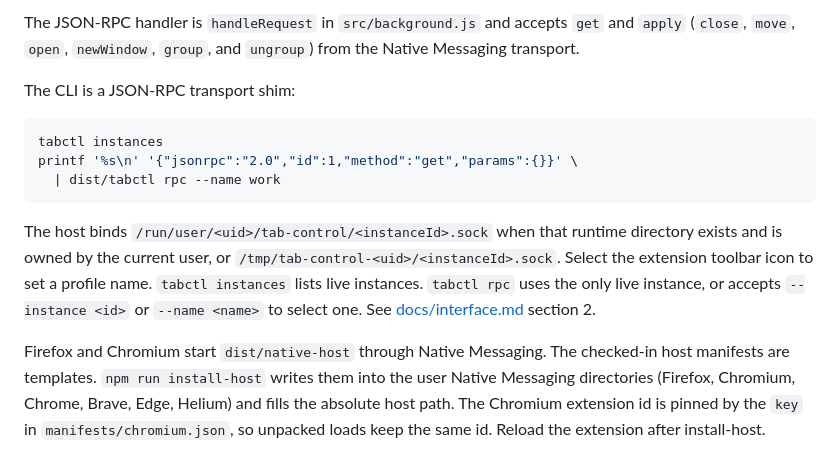
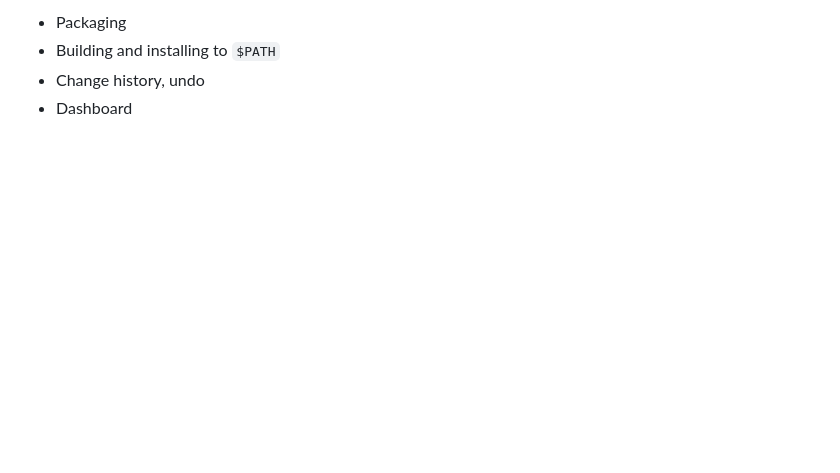
Before and after one commit to Kitryn/tab-control, a Markdown page: README.md, the part around the change printed below. Drawn GitHub-style; blank space fills up the shorter version.

````diff
--- a/README.md
+++ b/README.md
@@ -23,26 +80,5 @@ The source is shared. The build uses one browser-specific Manifest V3 file for e
 
-The JSON-RPC handler is `handleRequest` in `src/background.js` and accepts
-`get` and `apply` (`close`, `move`, `open`, `newWindow`, `group`, and
-`ungroup`) from the Native Messaging transport.
-
-The CLI is a JSON-RPC transport shim:
-
-```sh
-tabctl instances
-printf '%s\n' '{"jsonrpc":"2.0","id":1,"method":"get","params":{}}' \
-  | dist/tabctl rpc --name work
-```
-
-The host binds `/run/user/<uid>/tab-control/<instanceId>.sock` when that
-runtime directory exists and is owned by the current user, or
-`/tmp/tab-control-<uid>/<instanceId>.sock`. Select the extension toolbar icon
-to set a profile name. `tabctl instances` lists live instances. `tabctl rpc`
-uses the only live instance, or accepts `--instance <id>` or `--name <name>`
-to select one. See [docs/interface.md](docs/interface.md) section 2.
-
-Firefox and Chromium start `dist/native-host` through Native Messaging. The
-checked-in host manifests are templates. `npm run install-host` writes them
-into the user Native Messaging directories (Firefox, Chromium, Chrome, Brave,
-Edge, Helium) and fills the absolute host path. The Chromium extension id is
-pinned by the `key` in `manifests/chromium.json`, so unpacked loads keep the
-same id. Reload the extension after install-host.
+- Packaging
+- Building and installing to `$PATH`
+- Change history, undo
+- Dashboard
````
Also changed, not shown: other parts of README.md (+66 -9 lines), icons/tab-control.png (added).
